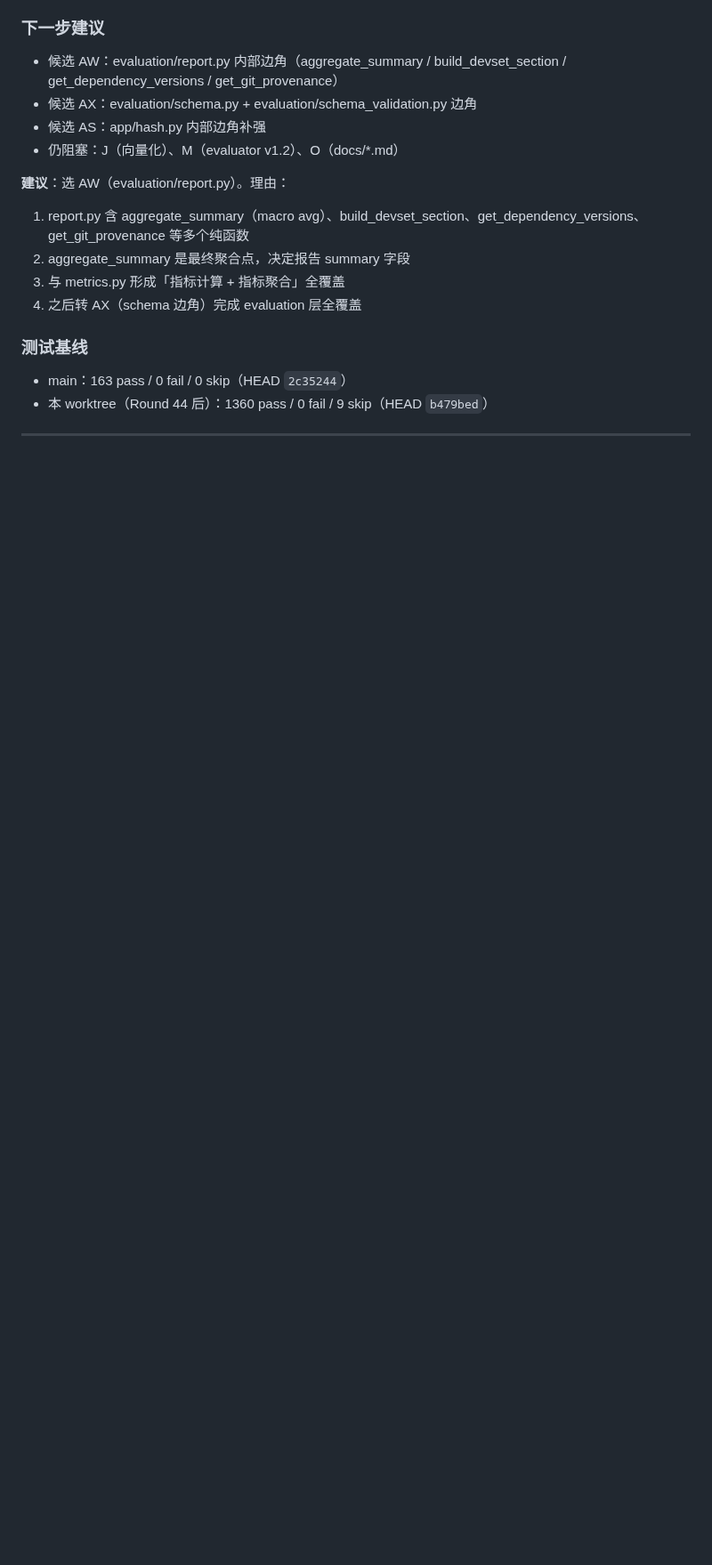
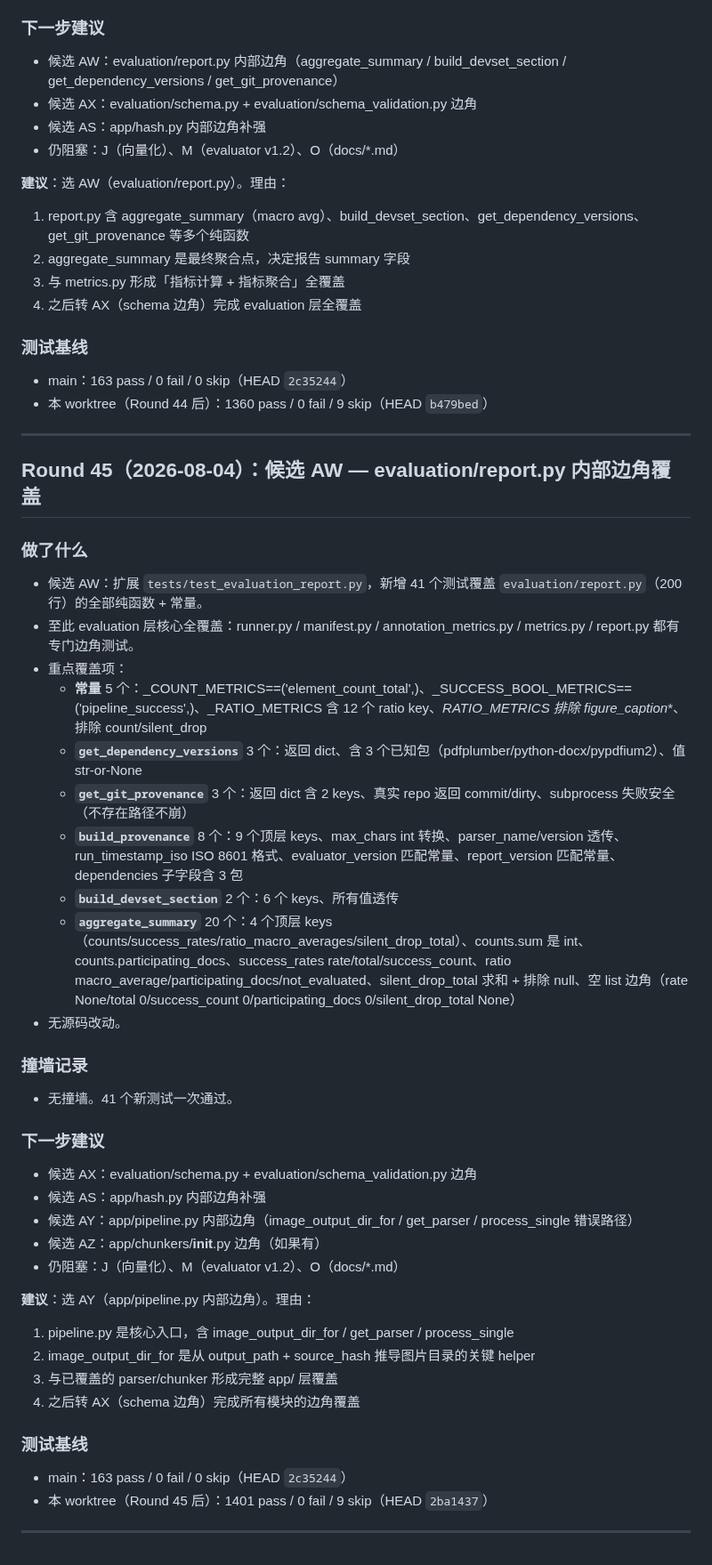
Before and after one commit to zzh18012/dachaung, a Markdown page: STATE.md, the part around the change. Shown at 89% size. GitHub-like rendering; blank space fills up the shorter version.

Commit message:
state: Round 45 — report.py coverage (1401 pass)

```diff
--- a/STATE.md
+++ b/STATE.md
@@ -2205,3 +2205,39 @@
 - 本 worktree（Round 44 后）：1360 pass / 0 fail / 9 skip（HEAD `b479bed`）
 
 ---
+
+## Round 45（2026-08-04）：候选 AW — evaluation/report.py 内部边角覆盖
+
+### 做了什么
+- 候选 AW：扩展 `tests/test_evaluation_report.py`，新增 41 个测试覆盖 `evaluation/report.py`（200 行）的全部纯函数 + 常量。
+- 至此 evaluation 层核心全覆盖：runner.py / manifest.py / annotation_metrics.py / metrics.py / report.py 都有专门边角测试。
+- 重点覆盖项：
+  - **常量** 5 个：_COUNT_METRICS==('element_count_total',)、_SUCCESS_BOOL_METRICS==('pipeline_success',)、_RATIO_METRICS 含 12 个 ratio key、_RATIO_METRICS 排除 figure_caption_*、排除 count/silent_drop
+  - **`get_dependency_versions`** 3 个：返回 dict、含 3 个已知包（pdfplumber/python-docx/pypdfium2）、值 str-or-None
+  - **`get_git_provenance`** 3 个：返回 dict 含 2 keys、真实 repo 返回 commit/dirty、subprocess 失败安全（不存在路径不崩）
+  - **`build_provenance`** 8 个：9 个顶层 keys、max_chars int 转换、parser_name/version 透传、run_timestamp_iso ISO 8601 格式、evaluator_version 匹配常量、report_version 匹配常量、dependencies 子字段含 3 包
+  - **`build_devset_section`** 2 个：6 个 keys、所有值透传
+  - **`aggregate_summary`** 20 个：4 个顶层 keys（counts/success_rates/ratio_macro_averages/silent_drop_total）、counts.sum 是 int、counts.participating_docs、success_rates rate/total/success_count、ratio macro_average/participating_docs/not_evaluated、silent_drop_total 求和 + 排除 null、空 list 边角（rate None/total 0/success_count 0/participating_docs 0/silent_drop_total None）
+- 无源码改动。
+
+### 撞墙记录
+- 无撞墙。41 个新测试一次通过。
+
+### 下一步建议
+- 候选 AX：evaluation/schema.py + evaluation/schema_validation.py 边角
+- 候选 AS：app/hash.py 内部边角补强
+- 候选 AY：app/pipeline.py 内部边角（image_output_dir_for / get_parser / process_single 错误路径）
+- 候选 AZ：app/chunkers/__init__.py 边角（如果有）
+- 仍阻塞：J（向量化）、M（evaluator v1.2）、O（docs/*.md）
+
+**建议**：选 AY（app/pipeline.py 内部边角）。理由：
+1. pipeline.py 是核心入口，含 image_output_dir_for / get_parser / process_single
+2. image_output_dir_for 是从 output_path + source_hash 推导图片目录的关键 helper
+3. 与已覆盖的 parser/chunker 形成完整 app/ 层覆盖
+4. 之后转 AX（schema 边角）完成所有模块的边角覆盖
+
+### 测试基线
+- main：163 pass / 0 fail / 0 skip（HEAD `2c35244`）
+- 本 worktree（Round 45 后）：1401 pass / 0 fail / 9 skip（HEAD `2ba1437`）
+
+---
```
